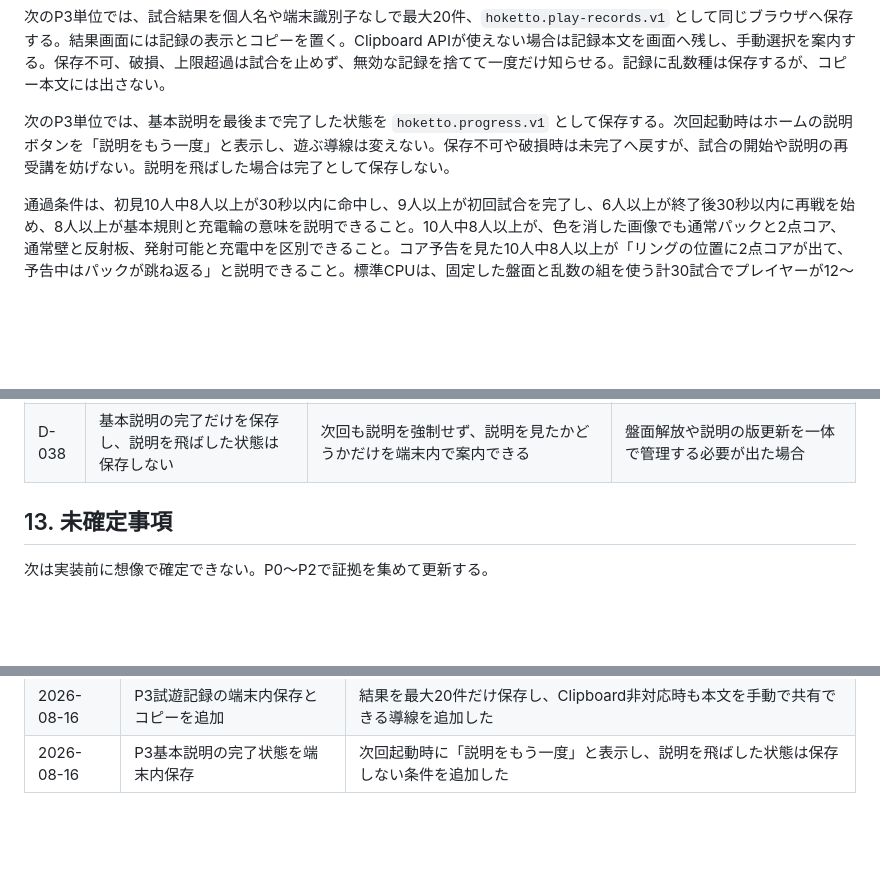
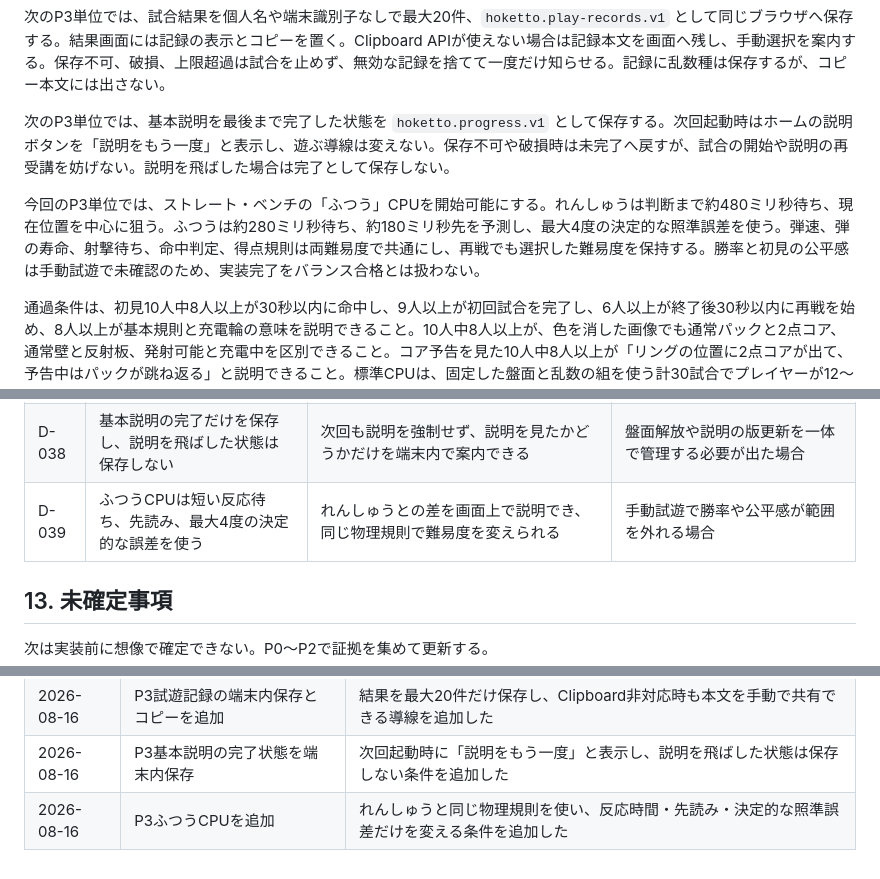
Before and after one commit to chameleonjp-lab/hoketto, a Markdown page: docs/IMPLEMENTATION_PLAN.md, 3 parts joined by grey strips. GitHub-like rendering; blank space fills up the shorter version.

Commit message:
P3: ふつうCPUを開始可能にする

```diff
--- a/docs/IMPLEMENTATION_PLAN.md
+++ b/docs/IMPLEMENTATION_PLAN.md
@@ -737,6 +737,8 @@ P2の通過判断は、日常実装とは別の文脈で行う。初見試遊を
 
 次のP3単位では、基本説明を最後まで完了した状態を `hoketto.progress.v1` として保存する。次回起動時はホームの説明ボタンを「説明をもう一度」と表示し、遊ぶ導線は変えない。保存不可や破損時は未完了へ戻すが、試合の開始や説明の再受講を妨げない。説明を飛ばした場合は完了として保存しない。
 
+今回のP3単位では、ストレート・ベンチの「ふつう」CPUを開始可能にする。れんしゅうは判断まで約480ミリ秒待ち、現在位置を中心に狙う。ふつうは約280ミリ秒待ち、約180ミリ秒先を予測し、最大4度の決定的な照準誤差を使う。弾速、弾の寿命、射撃待ち、命中判定、得点規則は両難易度で共通にし、再戦でも選択した難易度を保持する。勝率と初見の公平感は手動試遊で未確認のため、実装完了をバランス合格とは扱わない。
+
 通過条件は、初見10人中8人以上が30秒以内に命中し、9人以上が初回試合を完了し、6人以上が終了後30秒以内に再戦を始め、8人以上が基本規則と充電輪の意味を説明できること。10人中8人以上が、色を消した画像でも通常パックと2点コア、通常壁と反射板、発射可能と充電中を区別できること。コア予告を見た10人中8人以上が「リングの位置に2点コアが出て、予告中はパックが跳ね返る」と説明できること。標準CPUは、固定した盤面と乱数の組を使う計30試合でプレイヤーが12～18勝に入ること。コア候補の全位置、予告中の接触、出現更新の弾重なり、得点と出現の同時発生、12秒のゴール拡大、20秒の中央波を固定試験で確認する。不達の場合は機能追加を止め、原因、変更値、参加者の重複有無、再確認結果を記録する。
 
 ### P4：公開候補
@@ -863,6 +865,7 @@ mainへ反映する前は、重大不具合0件、CPU同士100試合で進行不
 | D-036 | 端末内保存は音設定から小さく始め、失敗時は無音で続ける | P3の保存経路を先に検査し、中心体験と保存障害を切り分ける | 保存復元の理解が悪い、または盤面解放・自己記録と一体で扱う必要が出た場合 |
 | D-037 | 試遊記録は最大20件を端末へ保存し、結果画面から本文をコピーする | 個人情報を集めずに再戦率や勝敗の試遊結果を本人が共有できる。保存・Clipboardの失敗でも試合を止めない | 記録件数が不足する、または共有方法をサーバー保存へ変更する承認が出た場合 |
 | D-038 | 基本説明の完了だけを保存し、説明を飛ばした状態は保存しない | 次回も説明を強制せず、説明を見たかどうかだけを端末内で案内できる | 盤面解放や説明の版更新を一体で管理する必要が出た場合 |
+| D-039 | ふつうCPUは短い反応待ち、先読み、最大4度の決定的な誤差を使う | れんしゅうとの差を画面上で説明でき、同じ物理規則で難易度を変えられる | 手動試遊で勝率や公平感が範囲を外れる場合 |
 
 ## 13. 未確定事項
 
@@ -899,3 +902,4 @@ mainへ反映する前は、重大不具合0件、CPU同士100試合で進行不
 | 2026-08-16 | P3音設定の端末内保存を追加                         | 同じブラウザで復元し、保存不可・破損時も無音で試合を継続する条件を追加した               |
 | 2026-08-16 | P3試遊記録の端末内保存とコピーを追加               | 結果を最大20件だけ保存し、Clipboard非対応時も本文を手動で共有できる導線を追加した       |
 | 2026-08-16 | P3基本説明の完了状態を端末内保存                  | 次回起動時に「説明をもう一度」と表示し、説明を飛ばした状態は保存しない条件を追加した   |
+| 2026-08-16 | P3ふつうCPUを追加                              | れんしゅうと同じ物理規則を使い、反応時間・先読み・決定的な照準誤差だけを変える条件を追加した |
```
